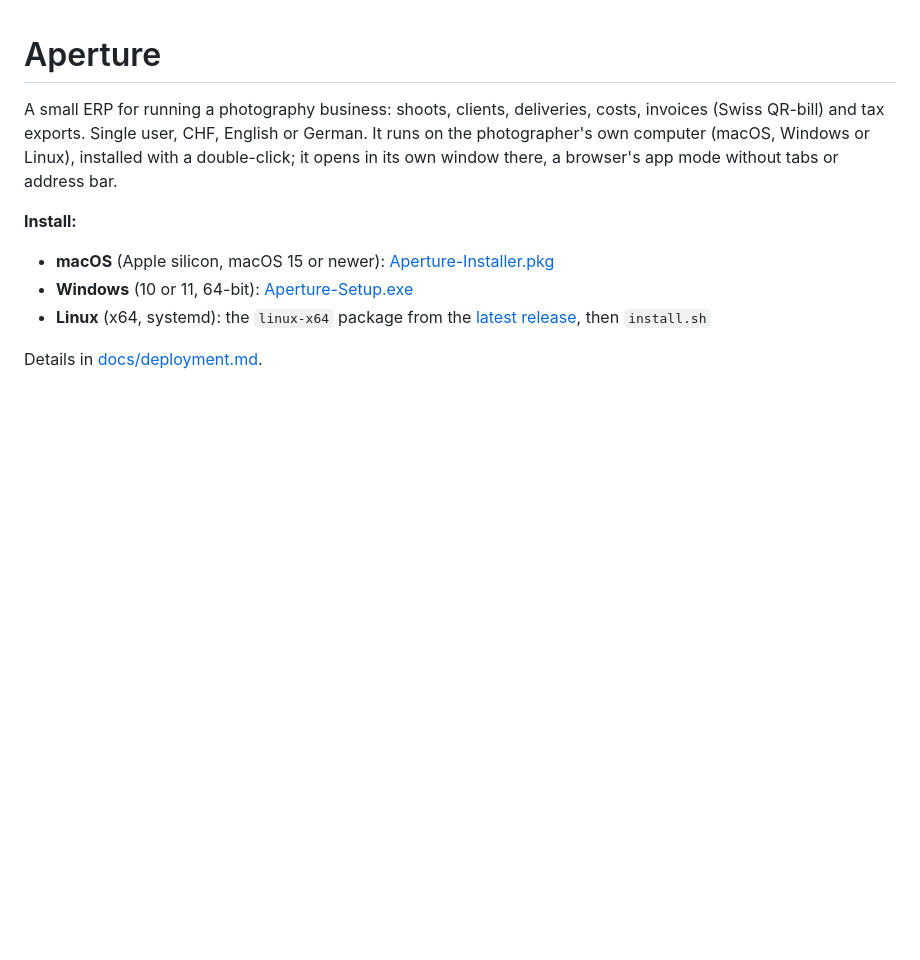
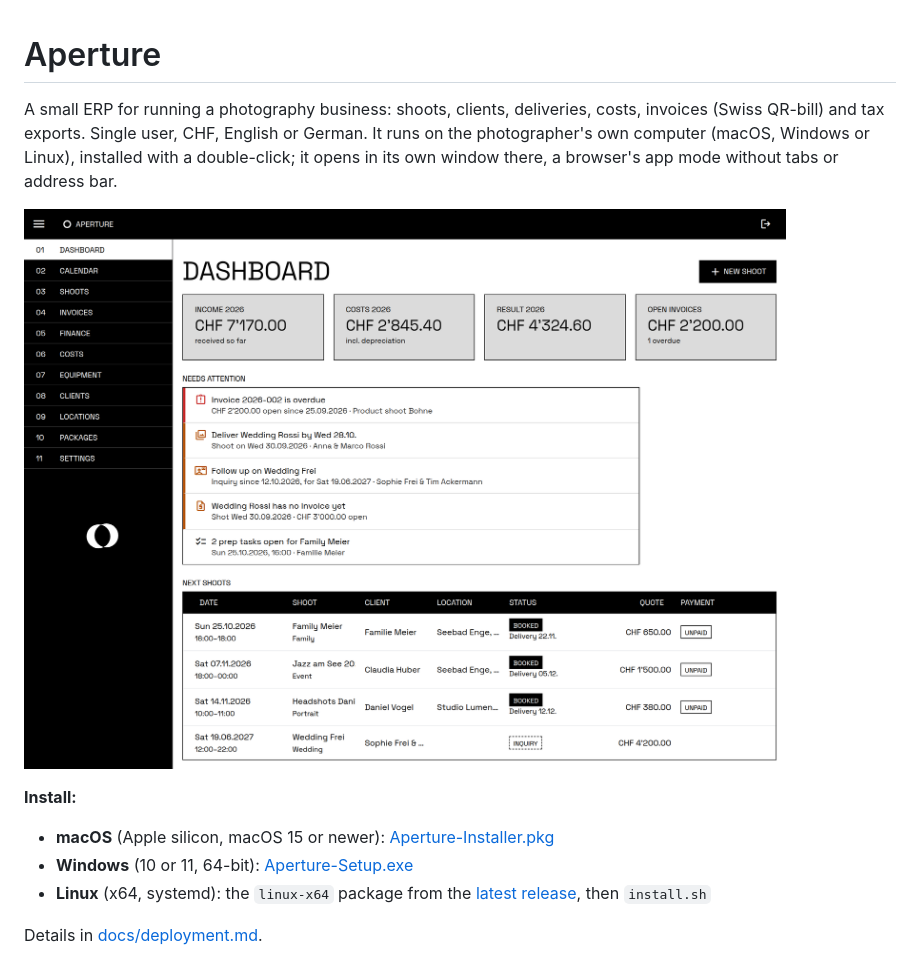
Before and after one commit to amir-begic/aperture, a Markdown page: README.md, the part around the change. GitHub-like rendering; pictures changed too: docs/images/dashboard.png (added); blank space fills up the shorter version.

Commit message:
Show the dashboard in the README
A screenshot of the dashboard with example data, under the introduction:
year figures, what needs attention and the next shoots.

Co-Authored-By: Claude Opus 5.5 <noreply@anthropic.com>

```diff
--- a/README.md
+++ b/README.md
@@ -3,6 +3,8 @@
 A small ERP for running a photography business: shoots, clients, deliveries, costs, invoices (Swiss QR-bill) and tax exports.
 Single user, CHF, English or German. It runs on the photographer's own computer (macOS, Windows or Linux), installed with a
 double-click; it opens in its own window there, a browser's app mode without tabs or address bar.
+
+![The dashboard: year figures, what needs attention and the next shoots (example data)](docs/images/dashboard.png)
 
 **Install:**
 - **macOS** (Apple silicon, macOS 15 or newer): [Aperture-Installer.pkg](../../releases/latest/download/Aperture-Installer.pkg)
```
